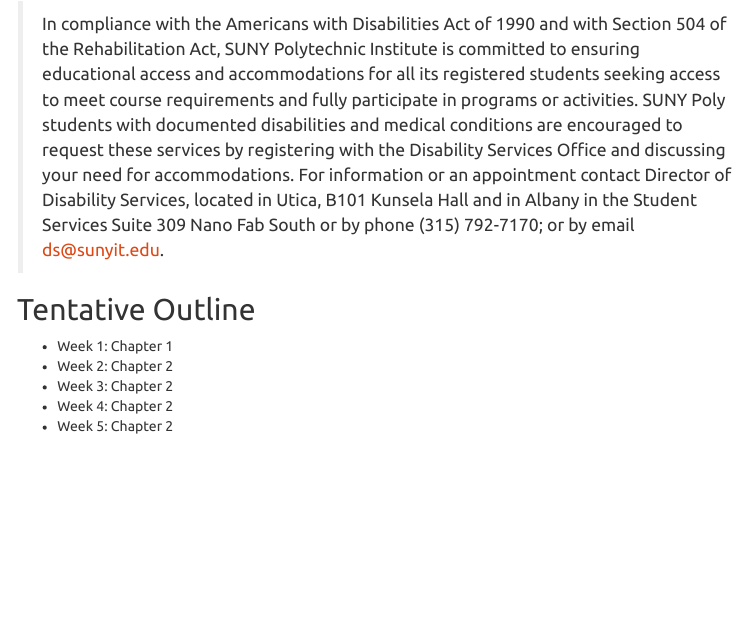
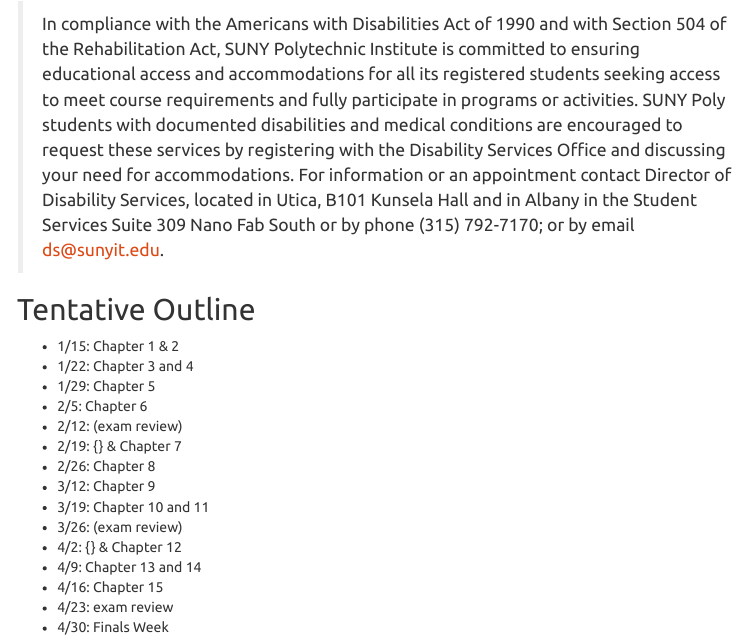
Before and after one commit to Matt-Brigida/fin-302-syllabus, an R Markdown document (index.Rmd): the page in a window 1100 px wide, from 2500 px down. The pictures show the output file index.html that the author committed with the source, opened offline; menus at the side of the page are left out.

Commit message:
set outline

```diff
--- a/index.Rmd
+++ b/index.Rmd
@@ -134,8 +134,18 @@
 
 ## Tentative Outline
 
-- Week 1:  Chapter 1
-- Week 2:  Chapter 2
-- Week 3:  Chapter 2
-- Week 4:  Chapter 2
-- Week 5:  Chapter 2
+- 1/15: Chapter 1 & 2
+- 1/22:  Chapter 3 and 4
+- 1/29: Chapter  5
+- 2/5: Chapter 6
+- 2/12: (exam review)
+- 2/19: {\bf 10/03 (Exam 1)} & Chapter 7
+- 2/26: Chapter 8
+- 3/12: Chapter 9
+- 3/19: Chapter 10 and 11
+- 3/26: (exam review)
+- 4/2: {\bf 4/2 (Exam 2)} & Chapter 12
+- 4/9: Chapter 13 and 14
+- 4/16: Chapter 15
+- 4/23: exam review
+- 4/30: Finals Week
```
Also changed, not shown: index.html.
